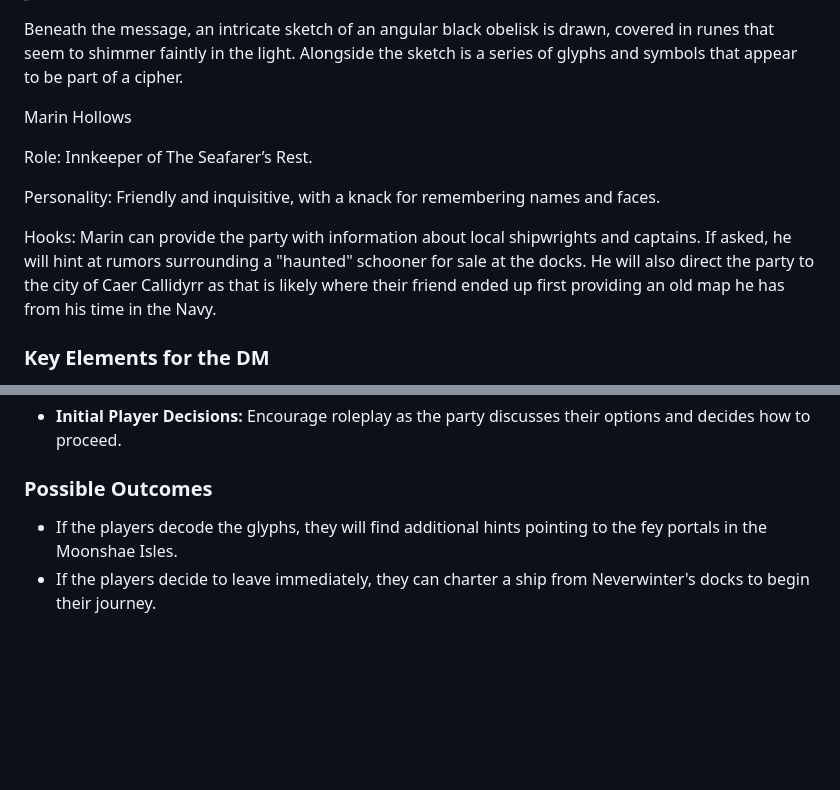
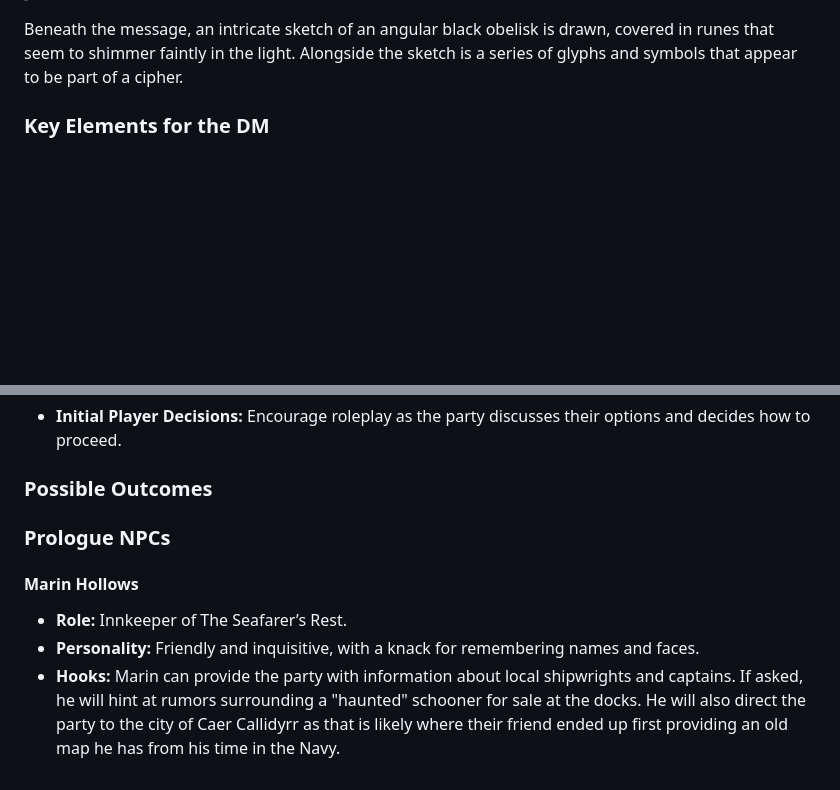
Before and after one commit to jameswolff96/moonshae-isles, a Markdown page: campaign/act1/chapter1.md, 2 parts joined by grey strips. Rendered like a GitHub page; blank space fills up the shorter version.

Commit message:
Move NPC block to the end of the document

```diff
--- a/campaign/act1/chapter1.md
+++ b/campaign/act1/chapter1.md
@@ -20,22 +20,6 @@ The letter, sealed with a faintly glowing glyph in the shape of an angular black
 
 Beneath the message, an intricate sketch of an angular black obelisk is drawn, covered in runes that seem to shimmer faintly in the light. Alongside the sketch is a series of glyphs and symbols that appear to be part of a cipher.
 
-
-
-Marin Hollows
-
-
-
-Role: Innkeeper of The Seafarer’s Rest.
-
-
-
-Personality: Friendly and inquisitive, with a knack for remembering names and faces.
-
-
-
-Hooks: Marin can provide the party with information about local shipwrights and captains. If asked, he will hint at rumors surrounding a "haunted" schooner for sale at the docks. He will also direct the party to the city of Caer Callidyrr as that is likely where their friend ended up first providing an old  map he has from his time in the Navy.
-
 ### Key Elements for the DM
 
 - **The Letter:** Players can inspect the letter and attempt to decipher the glyphs using Intelligence (Arcana, DC 12) or Intelligence (Investigation, DC 14) checks. Success reveals additional hints pointing to fey portals in the Moonshae Isles. Provide a physical handout with the sketch and glyphs to immerse the players.
@@ -48,5 +32,9 @@ Hooks: Marin can provide the party with information about local shipwrights and
 
 ### Possible Outcomes
 
-- If the players decode the glyphs, they will find additional hints pointing to the fey portals in the Moonshae Isles.
-- If the players decide to leave immediately, they can charter a ship from Neverwinter's docks to begin their journey.
+### Prologue NPCs
+
+#### Marin Hollows
+- **Role:** Innkeeper of The Seafarer’s Rest.
+- **Personality:** Friendly and inquisitive, with a knack for remembering names and faces.
+- **Hooks:** Marin can provide the party with information about local shipwrights and captains. If asked, he will hint at rumors surrounding a "haunted" schooner for sale at the docks. He will also direct the party to the city of Caer Callidyrr as that is likely where their friend ended up first providing an old  map he has from his time in the Navy.
```
